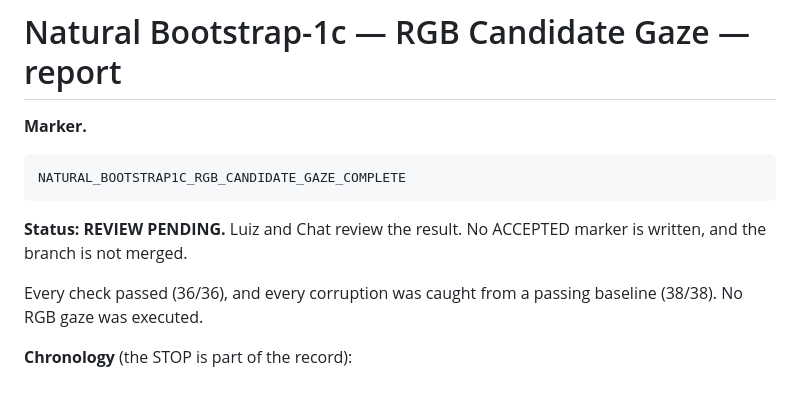
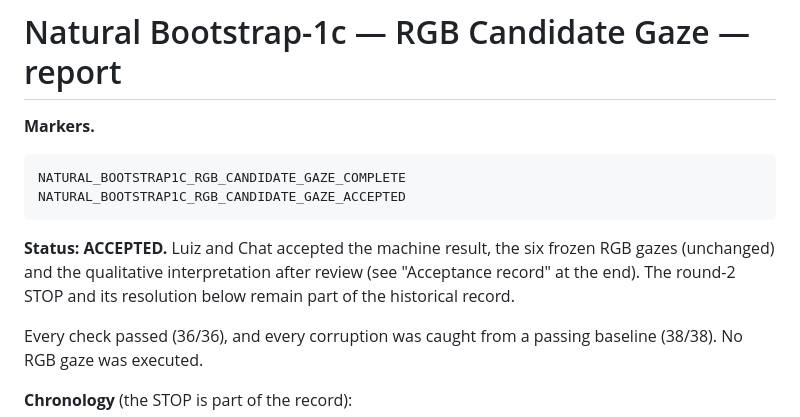
Before and after one commit to visgraf/f3d-vision, a Markdown page: docs/natural-bootstrap/nb1c-rgb-candidate-gaze-report.md, the part around one of its changes. GitHub-like rendering; blank space fills up the shorter version.

```diff
--- a/docs/natural-bootstrap/nb1c-rgb-candidate-gaze-report.md
+++ b/docs/natural-bootstrap/nb1c-rgb-candidate-gaze-report.md
@@ -1,11 +1,13 @@
 # Natural Bootstrap-1c — RGB Candidate Gaze — report
 
-**Marker.**
+**Markers.**
 
     NATURAL_BOOTSTRAP1C_RGB_CANDIDATE_GAZE_COMPLETE
+    NATURAL_BOOTSTRAP1C_RGB_CANDIDATE_GAZE_ACCEPTED
 
-**Status: REVIEW PENDING.** Luiz and Chat review the result. No ACCEPTED marker is written, and the branch is not
-merged.
+**Status: ACCEPTED.** Luiz and Chat accepted the machine result, the six frozen RGB gazes (unchanged) and the
+qualitative interpretation after review (see "Acceptance record" at the end). The round-2 STOP and its resolution
+below remain part of the historical record.
 
 Every check passed (36/36), and every corruption was caught from a passing baseline (38/38). No RGB gaze was
 executed.
```
Also changed, not shown: other parts of docs/natural-bootstrap/nb1c-rgb-candidate-gaze-report.md (+52 -3 lines).
